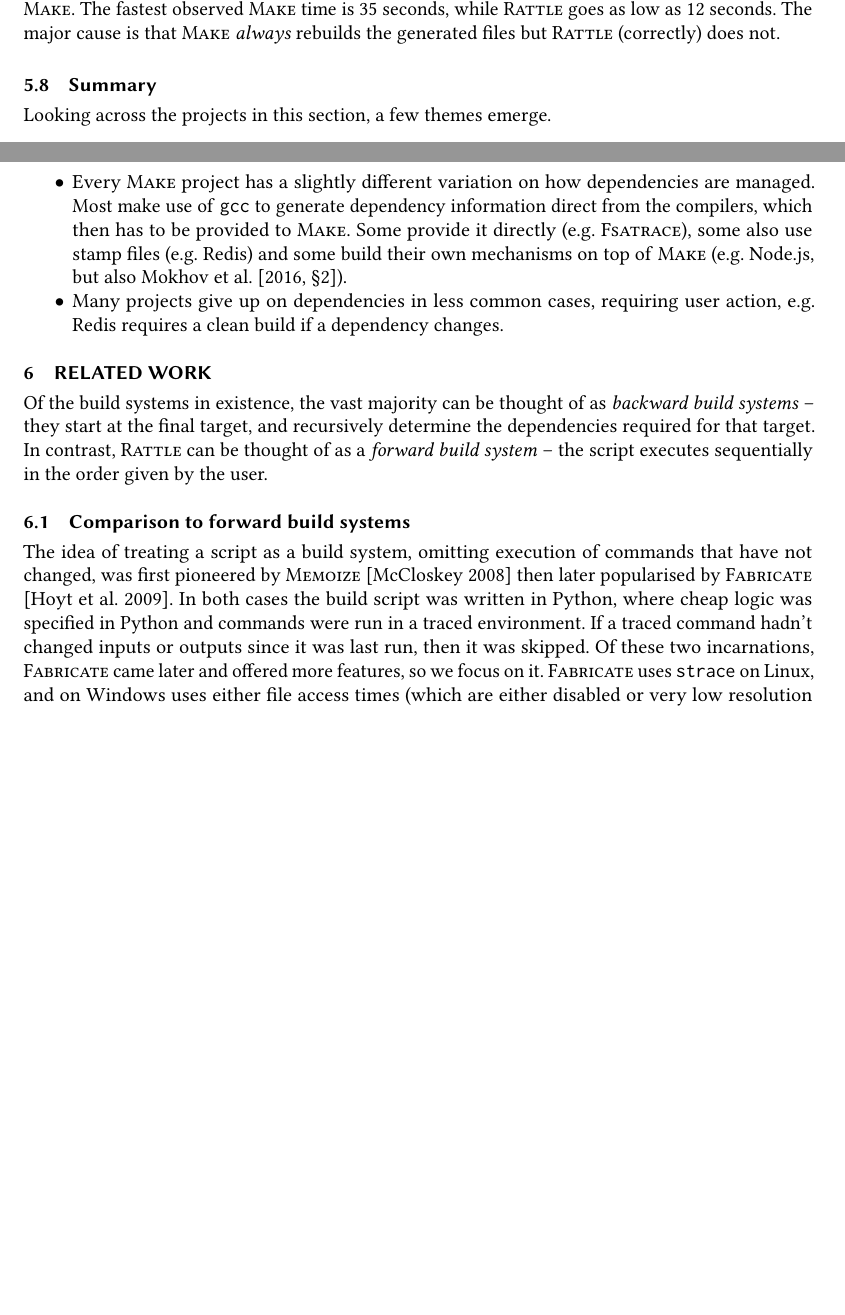
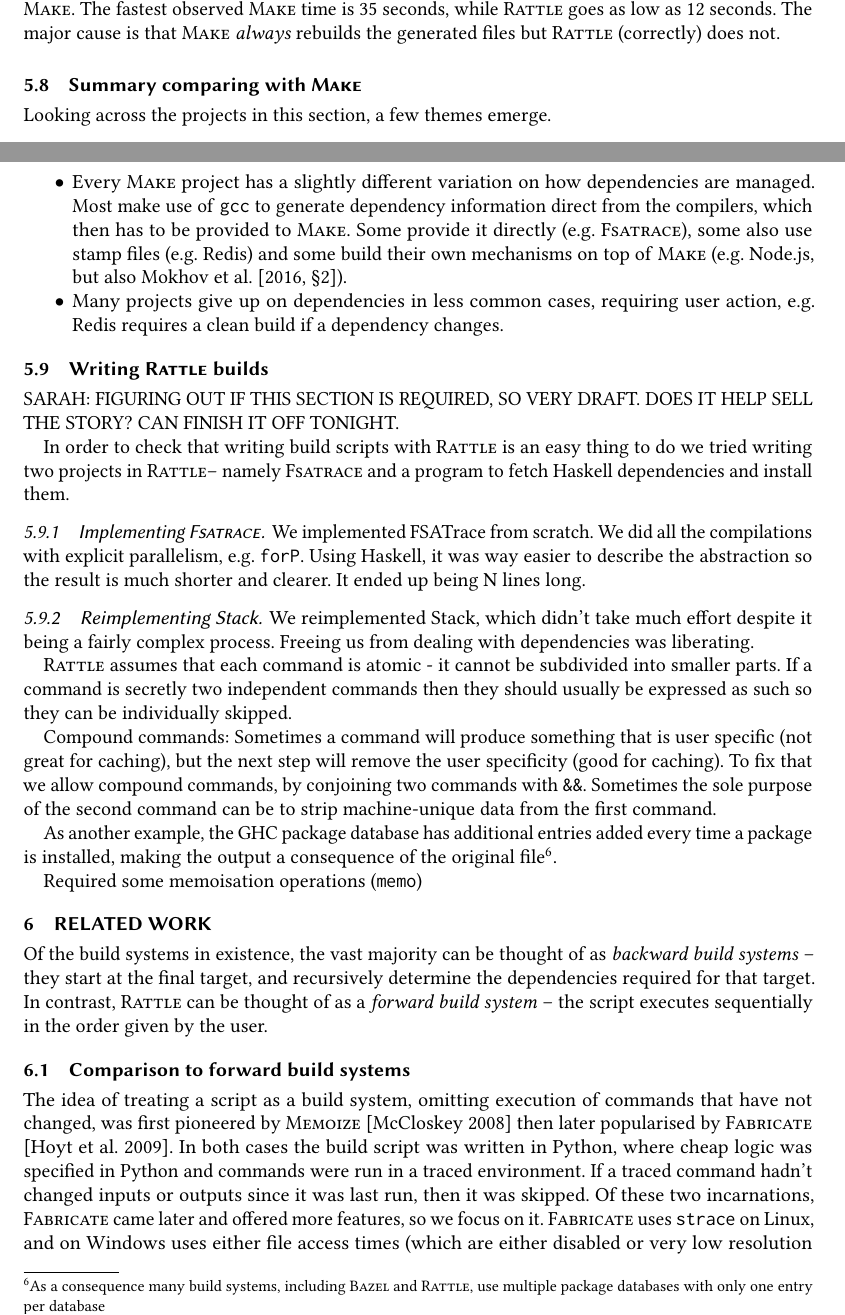
Before and after one commit to spall/rattle-papers, a LaTeX paper (icfp2020/paper.tex, which reads icfp2020/5-evaluation.tex): two parts of pages 21 and 22 of 25, joined at a grey line, cut so that both start at the same text, the shorter picture padded with empty space. Compiled offline with pdfLaTeX.

Commit message:
Add an additional section

```diff
--- a/icfp2020/5-evaluation.tex
+++ b/icfp2020/5-evaluation.tex
@@ -404,7 +391,8 @@ For building from scratch, \Make and \Rattle took approximately the same amount
 %# Just goes to show that recursive make really is harmful...
 %# TODO(bnoordhuis) Force rebuild after gyp update.
 
-\subsection{Summary}
+
+\subsection{Summary comparing with \Make}
 
 Looking across the projects in this section, a few themes emerge.
 
@@ -415,3 +403,26 @@ Looking across the projects in this section, a few themes emerge.
 \item Every \Make project has a slightly different variation on how dependencies are managed. Most make use of \texttt{gcc} to generate dependency information direct from the compilers, which then has to be provided to \Make. Some provide it directly (e.g. \Fsatrace), some also use stamp files (e.g. Redis) and some build their own mechanisms on top of \Make (e.g. Node.js, but also \citet[\S2]{hadrian}).
 \item Many projects give up on dependencies in less common cases, requiring user action, e.g. Redis requires a clean build if a dependency changes.
 \end{itemize}
+
+
+\subsection{Writing \Rattle builds}
+
+SARAH: FIGURING OUT IF THIS SECTION IS REQUIRED, SO VERY DRAFT. DOES IT HELP SELL THE STORY? CAN FINISH IT OFF TONIGHT.
+
+In order to check that writing build scripts with \Rattle is an easy thing to do we tried writing two projects in \Rattle -- namely \Fsatrace and a program to fetch Haskell dependencies and install them.
+
+\subsubsection{Implementing \Fsatrace}
+
+We implemented FSATrace from scratch. We did all the compilations with explicit parallelism, e.g. \texttt{forP}. Using Haskell, it was way easier to describe the abstraction so the result is much shorter and clearer. It ended up being N lines long.
+
+\subsubsection{Reimplementing Stack}
+
+We reimplemented Stack, which didn't take much effort despite it being a fairly complex process. Freeing us from dealing with dependencies was liberating.
+
+\Rattle assumes that each command is atomic - it cannot be subdivided into smaller parts. If a command is secretly two independent commands then they should usually be expressed as such so they can be individually skipped.
+
+Compound commands: Sometimes a command will produce something that is user specific (not great for caching), but the next step will remove the user specificity (good for caching). To fix that we allow compound commands, by conjoining two commands with \texttt{\&\&}. Sometimes the sole purpose of the second command can be to strip machine-unique data from the first command.
+
+As another example, the GHC package database has additional entries added every time a package is installed, making the output a consequence of the original file\footnote{As a consequence many build systems, including \Bazel and \Rattle, use multiple package databases with only one entry per database}.
+
+Required some memoisation operations (\texttt{memo})
```
Also changed, not shown: icfp2020/5-evaluation.tex (13 more changed lines).
